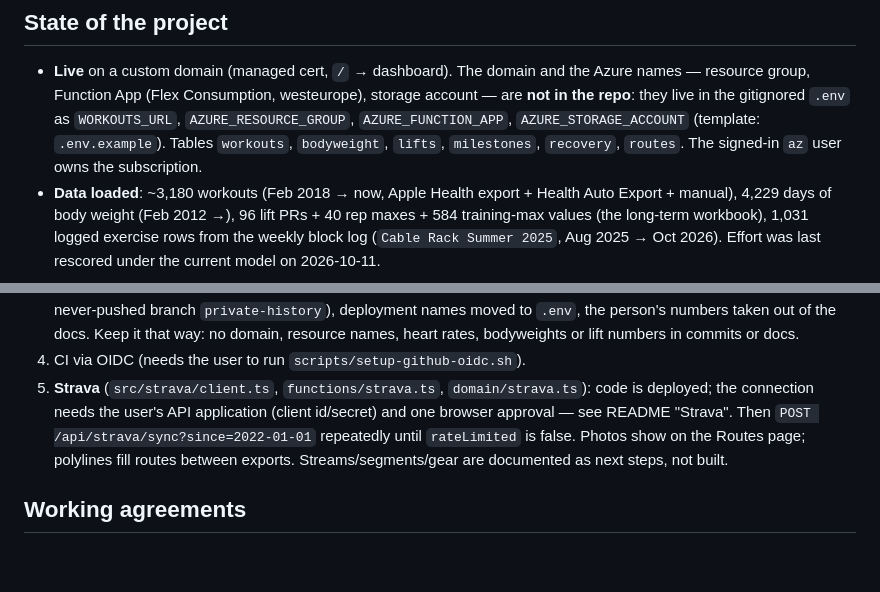
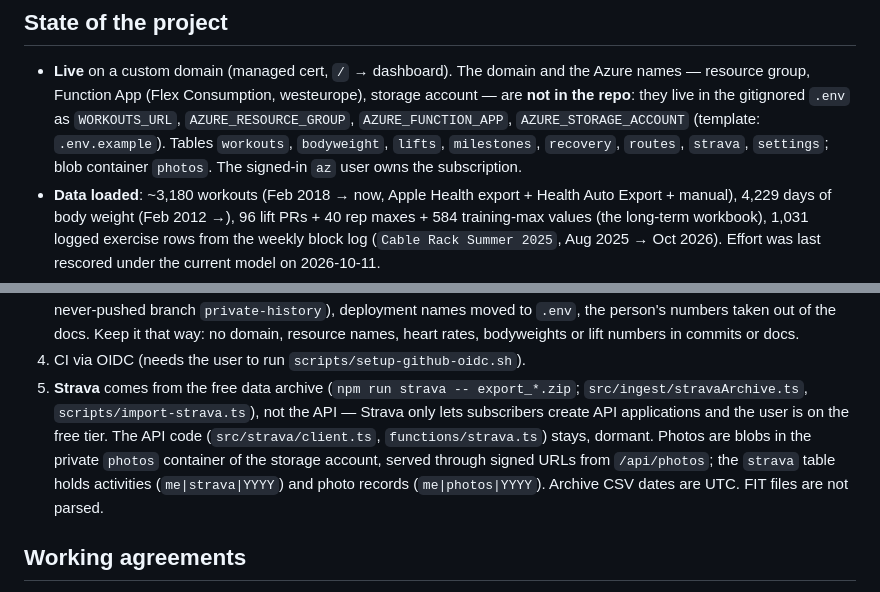
Before and after one commit to ArjanAssink/WorkoutTracker, a Markdown page: CLAUDE.md, 2 parts joined by grey strips. Drawn GitHub-style; blank space fills up the shorter version.

Commit message:
Operating guide: Strava via the archive, the photos container
Co-Authored-By: Claude Fable 5.1 <noreply@anthropic.com>
Claude-Session: https://claude.ai/code/session_01LczfGMpRo945rfWAE7j5kM

```diff
--- a/CLAUDE.md
+++ b/CLAUDE.md
@@ -11,7 +11,8 @@ conversation: **everything below was true on 2026-10-11** — verify before rely
   names — resource group, Function App (Flex Consumption, westeurope), storage account —
   are **not in the repo**: they live in the gitignored `.env` as `WORKOUTS_URL`,
   `AZURE_RESOURCE_GROUP`, `AZURE_FUNCTION_APP`, `AZURE_STORAGE_ACCOUNT` (template:
-  `.env.example`). Tables `workouts`, `bodyweight`, `lifts`, `milestones`, `recovery`, `routes`. The signed-in `az` user owns
+  `.env.example`). Tables `workouts`, `bodyweight`, `lifts`, `milestones`, `recovery`, `routes`, `strava`, `settings`; blob
+  container `photos`. The signed-in `az` user owns
   the subscription.
 - **Data loaded**: ~3,180 workouts (Feb 2018 → now, Apple Health export + Health Auto
   Export + manual), 4,229 days of body weight (Feb 2012 →), 96 lift PRs + 40 rep maxes +
@@ -140,11 +141,13 @@ against every other, and relabelling a slug changes identity.
    names moved to `.env`, the person's numbers taken out of the docs. Keep it that way:
    no domain, resource names, heart rates, bodyweights or lift numbers in commits or docs.
 4. CI via OIDC (needs the user to run `scripts/setup-github-oidc.sh`).
-5. **Strava** (`src/strava/client.ts`, `functions/strava.ts`, `domain/strava.ts`): code is
-   deployed; the connection needs the user's API application (client id/secret) and one
-   browser approval — see README "Strava". Then `POST /api/strava/sync?since=2022-01-01`
-   repeatedly until `rateLimited` is false. Photos show on the Routes page; polylines fill
-   routes between exports. Streams/segments/gear are documented as next steps, not built.
+5. **Strava** comes from the free data archive (`npm run strava -- export_*.zip`;
+   `src/ingest/stravaArchive.ts`, `scripts/import-strava.ts`), not the API — Strava only
+   lets subscribers create API applications and the user is on the free tier. The API
+   code (`src/strava/client.ts`, `functions/strava.ts`) stays, dormant. Photos are blobs
+   in the private `photos` container of the storage account, served through signed URLs
+   from `/api/photos`; the `strava` table holds activities (`me|strava|YYYY`) and photo
+   records (`me|photos|YYYY`). Archive CSV dates are UTC. FIT files are not parsed.
 
 ## Working agreements
 
```
